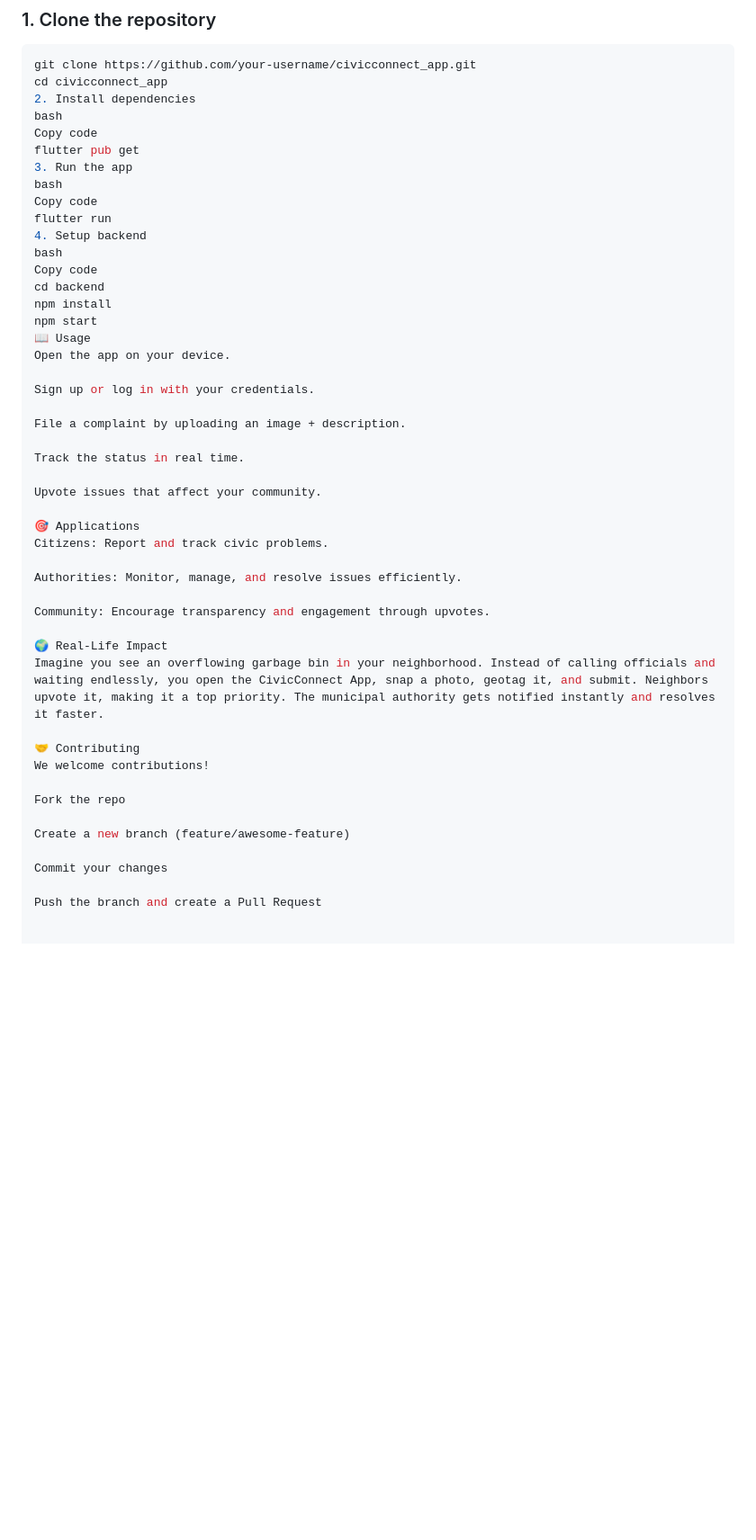
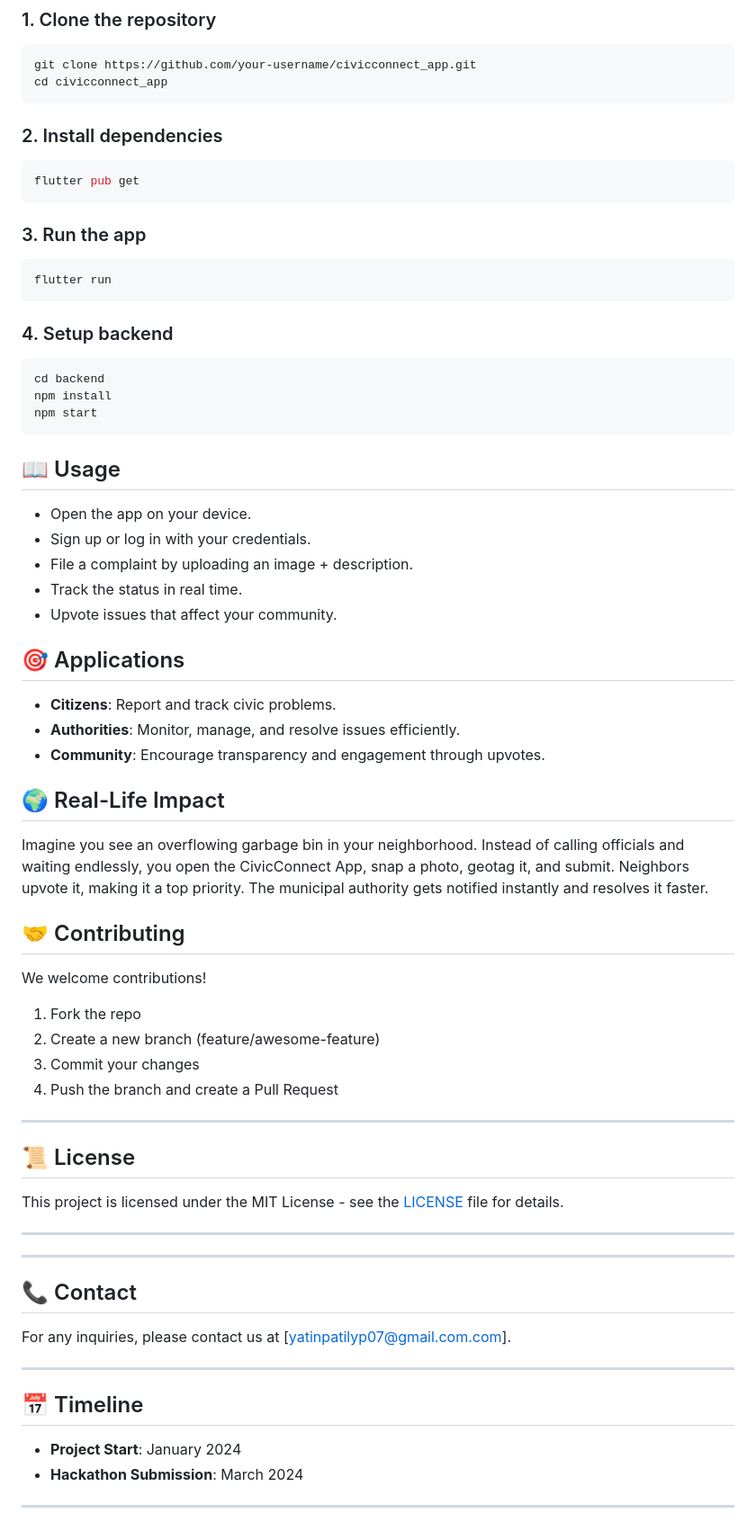
Before and after one commit to Yatin07/UrbanVoice, a Markdown page: README.md, the part around the change. Shown at 90% size. GitHub-like rendering; blank space fills up the shorter version.

Commit message:
Revise README for better organization and clarity
Updated the README to improve structure and clarity, including installation steps and usage instructions.

````diff
--- a/README.md
+++ b/README.md
@@ -98,48 +98,64 @@ Copy code
 ```bash
 git clone https://github.com/your-username/civicconnect_app.git
 cd civicconnect_app
-2. Install dependencies
-bash
-Copy code
+```
+
+### 2. Install dependencies
+```bash
 flutter pub get
-3. Run the app
-bash
-Copy code
+```
+
+### 3. Run the app
+```bash
 flutter run
-4. Setup backend
-bash
-Copy code
+```
+
+### 4. Setup backend
+```bash
 cd backend
 npm install
 npm start
-📖 Usage
-Open the app on your device.
+```
 
-Sign up or log in with your credentials.
+## 📖 Usage
+- Open the app on your device.
+- Sign up or log in with your credentials.
+- File a complaint by uploading an image + description.
+- Track the status in real time.
+- Upvote issues that affect your community.
 
-File a complaint by uploading an image + description.
+## 🎯 Applications
+- **Citizens**: Report and track civic problems.
+- **Authorities**: Monitor, manage, and resolve issues efficiently.
+- **Community**: Encourage transparency and engagement through upvotes.
 
-Track the status in real time.
-
-Upvote issues that affect your community.
-
-🎯 Applications
-Citizens: Report and track civic problems.
-
-Authorities: Monitor, manage, and resolve issues efficiently.
-
-Community: Encourage transparency and engagement through upvotes.
-
-🌍 Real-Life Impact
+## 🌍 Real-Life Impact
 Imagine you see an overflowing garbage bin in your neighborhood. Instead of calling officials and waiting endlessly, you open the CivicConnect App, snap a photo, geotag it, and submit. Neighbors upvote it, making it a top priority. The municipal authority gets notified instantly and resolves it faster.
 
-🤝 Contributing
+## 🤝 Contributing
 We welcome contributions!
 
-Fork the repo
+1. Fork the repo
+2. Create a new branch (feature/awesome-feature)
+3. Commit your changes
+4. Push the branch and create a Pull Request
 
-Create a new branch (feature/awesome-feature)
+---
 
-Commit your changes
+## 📜 License
+This project is licensed under the MIT License - see the [LICENSE](LICENSE) file for details.
 
-Push the branch and create a Pull Request
+---
+
+---
+
+## 📞 Contact
+For any inquiries, please contact us at [yatinpatilyp07@gmail.com.com].
+
+---
+
+## 📅 Timeline
+- **Project Start**: January 2024
+- **Hackathon Submission**: March 2024
+
+---
````
